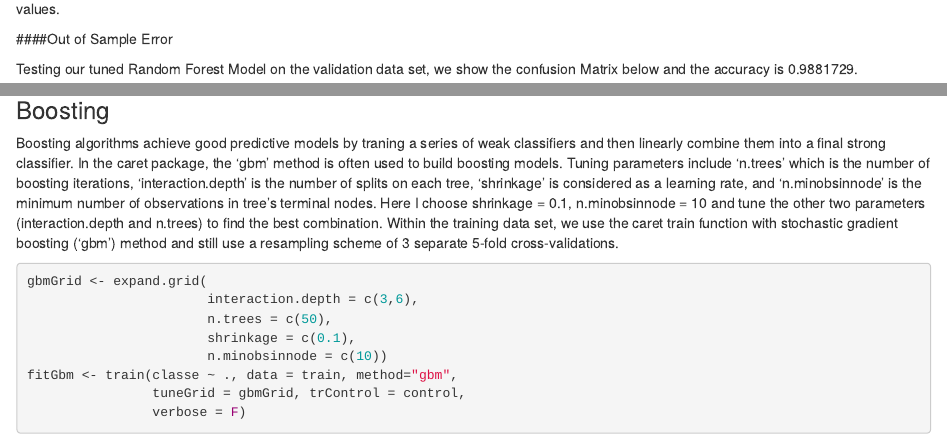
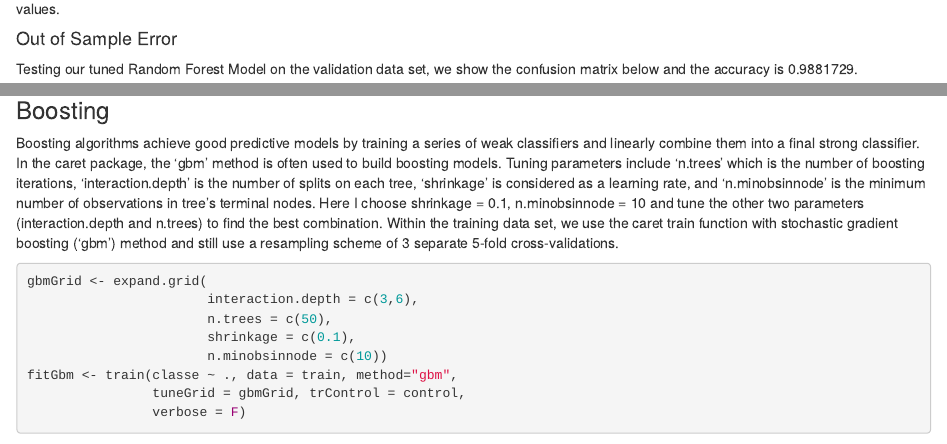
Before and after one commit to xingliuUT/practicalMachineLearning, an R Markdown document (index.Rmd): the page in a window 1100 px wide, from 2480 px down, and a second part further down, joined at a grey line. Rendered offline with R 4.5, knitr and Pandoc, with nearby package versions; some code elsewhere in the file could not run offline.

Commit message:
docs: typos corrected

````diff
--- a/index.Rmd
+++ b/index.Rmd
@@ -72,10 +72,10 @@ print(fitRf)
 ```
 With ntree set at a small number (ntree = 10), tuning mtry has found that Accuracy and Kappa are both pretty close to one for all three 'mtry' values.
 
-####Out of Sample Error
+#### Out of Sample Error
 
 Testing our tuned Random Forest Model on the validation data set,
-we show the confusion Matrix below and the accuracy is 0.9881729.
+we show the confusion matrix below and the accuracy is 0.9881729.
 ```{r rf predict, eval = TRUE}
 predictRf <- predict(fitRf, valid)
 (confRf <- confusionMatrix(valid$classe, predictRf))
@@ -91,8 +91,8 @@ Use the model we tuned above on the 20 test data, we get the our first set of pr
 ```
 ### Boosting
 
-Boosting algorithms achieve good predictive models by traning a series of
-weak classifiers and then linearly combine them into a final strong
+Boosting algorithms achieve good predictive models by training a series of
+weak classifiers and linearly combine them into a final strong
 classifier. In the caret package, the 'gbm' method is often used to build boosting models. Tuning parameters include 'n.trees' which is the number of boosting iterations, 'interaction.depth' is the number of splits on each tree, 'shrinkage' is considered as a learning rate, and 'n.minobsinnode' is the minimum number of observations in tree's terminal nodes. Here I choose shrinkage = 0.1, n.minobsinnode = 10 and tune the other two parameters (interaction.depth and n.trees) to find the best combination.
 Within the training data set, we use the caret train function with stochastic gradient boosting ('gbm') method and still use a resampling scheme of 3 separate 5-fold cross-validations.
 
````
